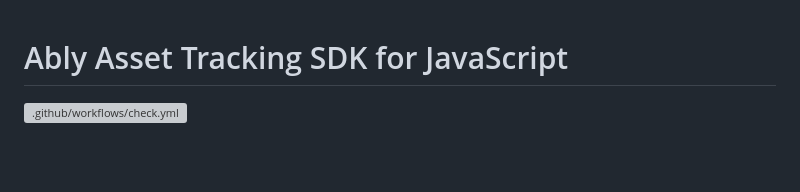
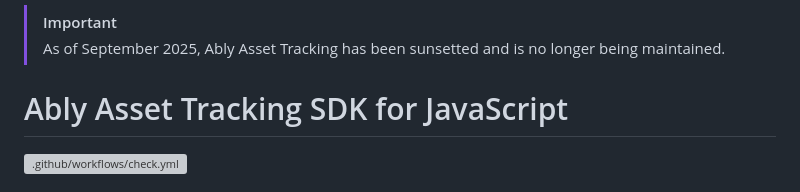
Before and after one commit to ably/ably-asset-tracking-js, a Markdown page: README.md, the part around the change. Drawn GitHub-style; blank space fills up the shorter version; grey boxes are pictures that could not be loaded.

Commit message:
Update README with sunset notice for Ably Asset Tracking
Added a notice about the sunset of Ably Asset Tracking.

```diff
--- a/README.md
+++ b/README.md
@@ -1,3 +1,6 @@
+> [!IMPORTANT]
+> As of September 2025, Ably Asset Tracking has been sunsetted and is no longer being maintained.
+
 # Ably Asset Tracking SDK for JavaScript
 
 ![.github/workflows/check.yml](https://github.com/ably/ably-asset-tracking-js/workflows/.github/workflows/check.yml/badge.svg)
```
